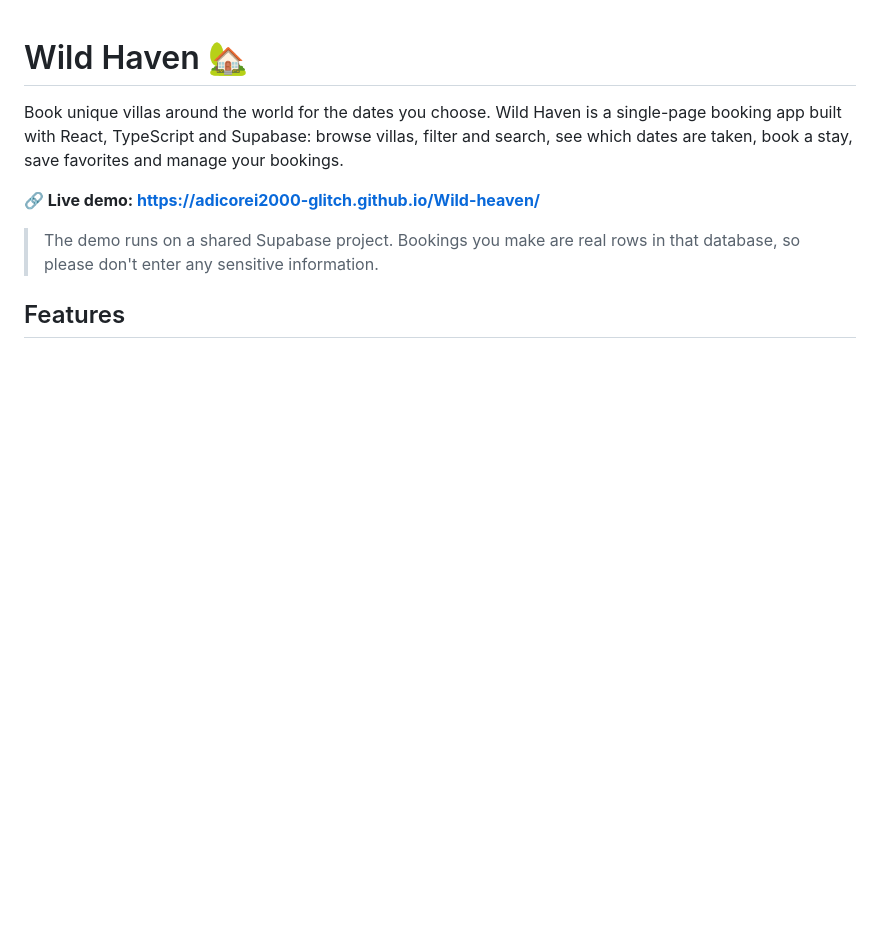
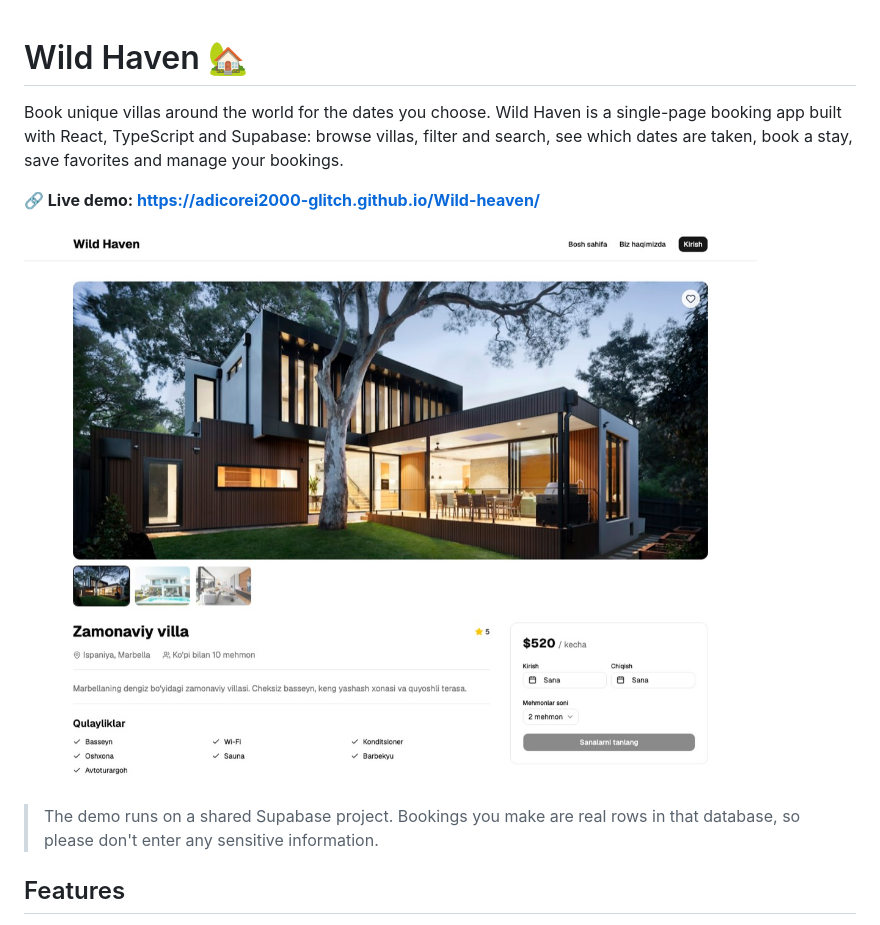
Before and after one commit to adicorei2000-glitch/Wild-heaven, a Markdown page: README.md, the part around the change. GitHub-like rendering; pictures changed too: docs/screenshot-villa.jpg (added); blank space fills up the shorter version.

Commit message:
Add page title/description and a README screenshot
Co-Authored-By: Claude Sonnet 5.5 <noreply@anthropic.com>
Claude-Session: https://claude.ai/code/session_01SCq3Zodf1KsQXEsaQQbk6L

```diff
--- a/README.md
+++ b/README.md
@@ -6,6 +6,8 @@ villas, filter and search, see which dates are taken, book a stay, save
 favorites and manage your bookings.
 
 **🔗 Live demo: https://adicorei2000-glitch.github.io/Wild-heaven/**
+
+![Wild Haven villa page](docs/screenshot-villa.jpg)
 
 > The demo runs on a shared Supabase project. Bookings you make are real rows
 > in that database, so please don't enter any sensitive information.
```
Also changed, not shown: 1 other file.
